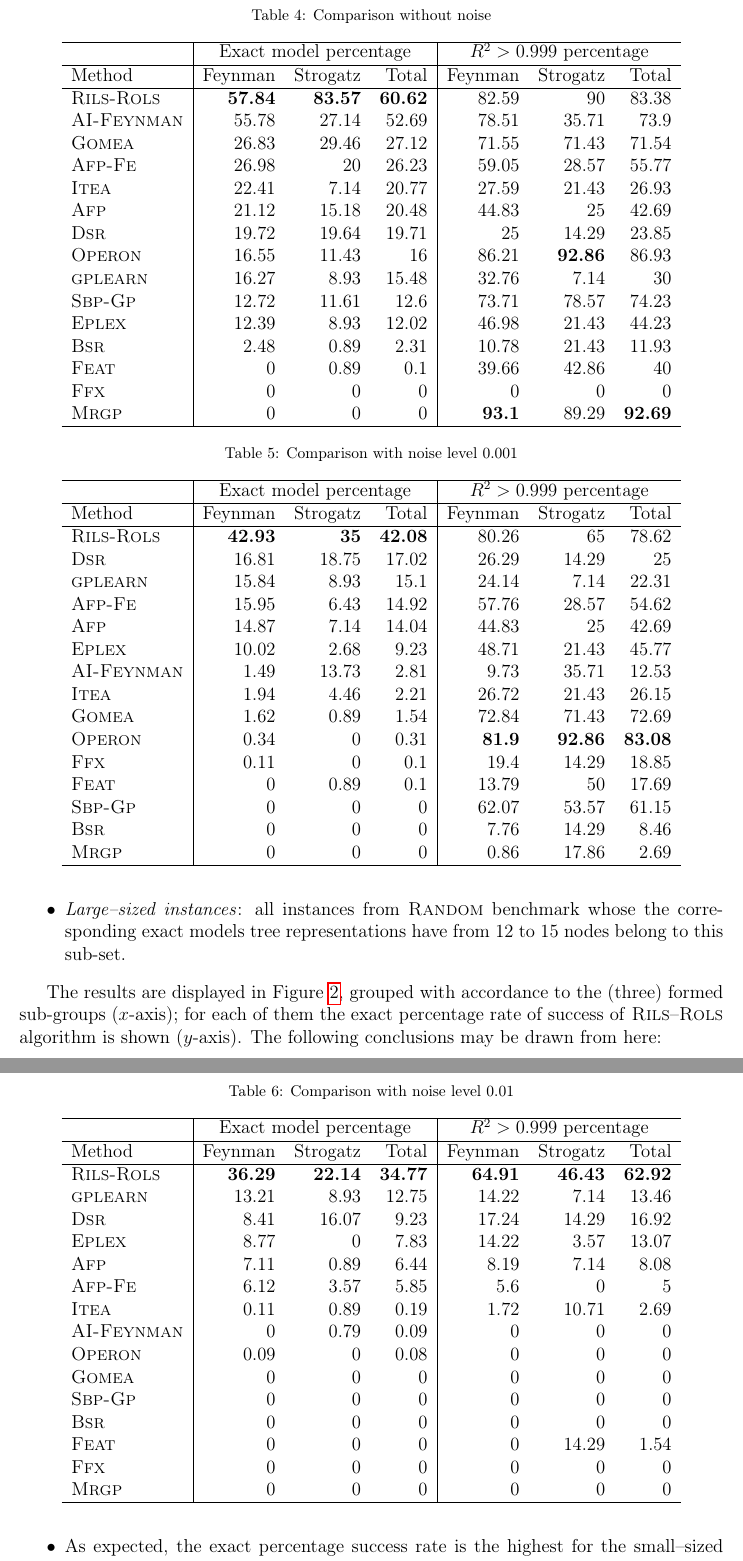
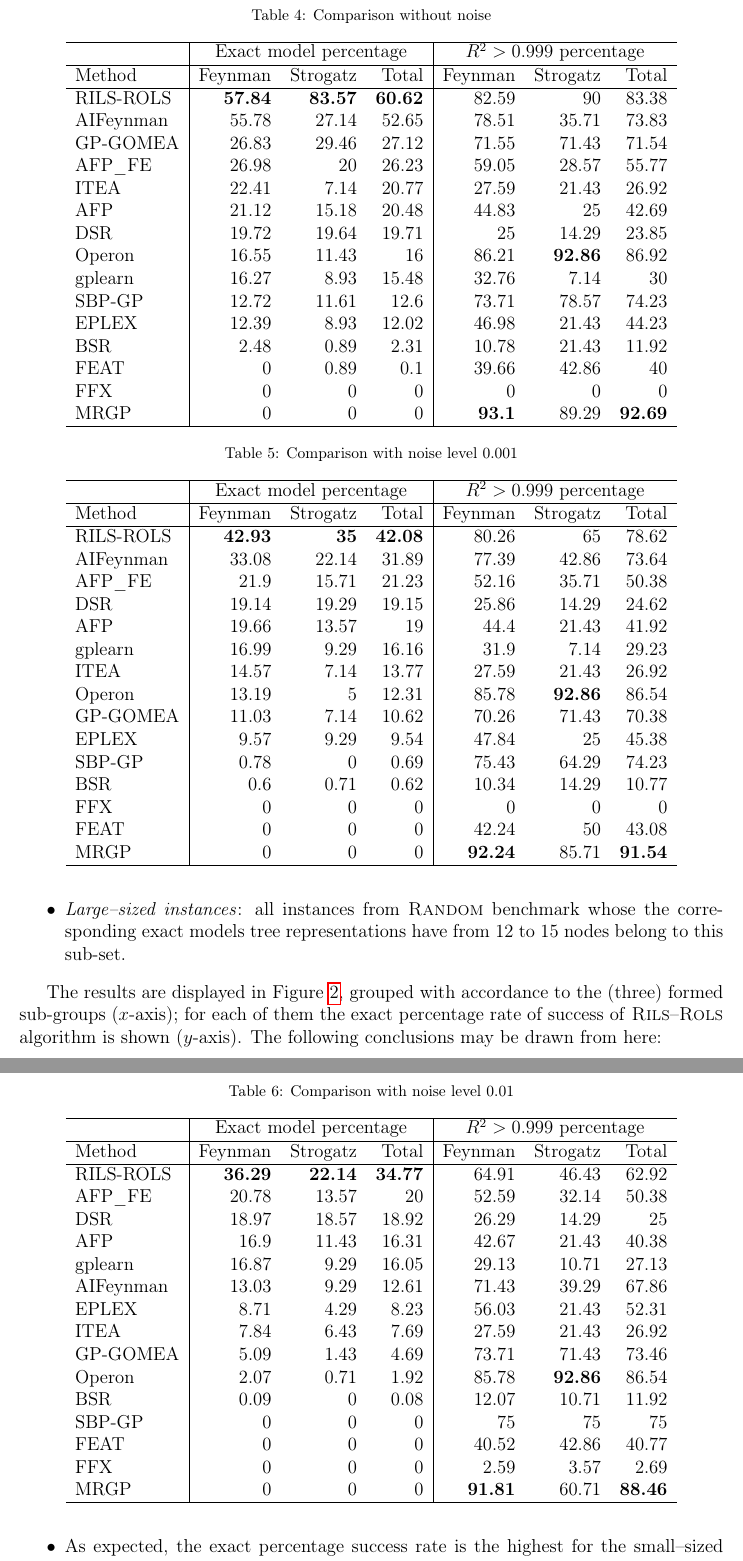
Before and after one commit to kartelj/rils-rols, a LaTeX paper (paper_resources/doc/paper.tex): two parts of pages 18 and 19 of 33, joined at a grey line, cut so that both start at the same text. Compiled offline with pdfLaTeX.

Commit message:
Results were wrong on the SRBEnch site!!!

```diff
--- a/paper_resources/doc/paper.tex
+++ b/paper_resources/doc/paper.tex
@@ -653,21 +653,21 @@ The following conclusions may be drawn from the numerical results:
 	\begin{tabular}{l|rrr|rrr} \hline
 		& \multicolumn{3}{c|}{Exact model percentage} & \multicolumn{3}{c}{$R^2 > 0.999$ percentage}\\ \hline
 		Method & Feynman & Strogatz & Total & Feynman & Strogatz & Total \\ \hline
-		\textsc{Rils-Rols}&\bf{57.84}&\bf{83.57}&\bf{60.62}&82.59&90&83.38\\
-		\textsc{AI-Feynman} &55.78&27.14&52.69&78.51&35.71&73.9\\
-		\textsc{Gomea} &26.83&29.46&27.12&71.55&71.43&71.54\\
-		\textsc{Afp-Fe} &26.98&20&26.23&59.05&28.57&55.77\\
-		\textsc{Itea}&22.41&7.14&20.77&27.59&21.43&26.93\\
-		\textsc{Afp}&21.12&15.18&20.48&44.83&25&42.69\\
-		\textsc{Dsr}&19.72&19.64&19.71&25&14.29&23.85\\
-		\textsc{Operon}&16.55&11.43&16&86.21&\bf{92.86}&86.93\\
-		\textsc{gplearn}&16.27&8.93&15.48&32.76&7.14&30\\
-		\textsc{Sbp-Gp}&12.72&11.61&12.6&73.71&78.57&74.23\\
-		\textsc{Eplex}  &12.39&8.93&12.02&46.98&21.43&44.23\\
-		\textsc{Bsr}&2.48&0.89&2.31&10.78&21.43&11.93\\
-		\textsc{Feat}&0&0.89&0.1&39.66&42.86&40\\
-		\textsc{Ffx}&0&0&0&0&0&0\\
-		\textsc{Mrgp}&0&0&0&\bf{93.1}&89.29&\bf{92.69}\\
+		RILS-ROLS&\bf{57.84}&\bf{83.57}&\bf{60.62}&82.59&90&83.38\\
+		AIFeynman&55.78&27.14&52.65&78.51&35.71&73.83\\
+		GP-GOMEA&26.83&29.46&27.12&71.55&71.43&71.54\\
+		AFP\_FE&26.98&20&26.23&59.05&28.57&55.77\\
+		ITEA&22.41&7.14&20.77&27.59&21.43&26.92\\
+		AFP&21.12&15.18&20.48&44.83&25&42.69\\
+		DSR&19.72&19.64&19.71&25&14.29&23.85\\
+		Operon&16.55&11.43&16&86.21&\bf{92.86}&86.92\\
+		gplearn&16.27&8.93&15.48&32.76&7.14&30\\
+		SBP-GP&12.72&11.61&12.6&73.71&78.57&74.23\\
+		EPLEX&12.39&8.93&12.02&46.98&21.43&44.23\\
+		BSR&2.48&0.89&2.31&10.78&21.43&11.92\\
+		FEAT&0&0.89&0.1&39.66&42.86&40\\
+		FFX&0&0&0&0&0&0\\
+		MRGP&0&0&0&\bf{93.1}&89.29&\bf{92.69}\\
 		\hline
 	\end{tabular}
 \end{table}
@@ -679,21 +679,21 @@ The following conclusions may be drawn from the numerical results:
 	\begin{tabular}{l|rrr|rrr} \hline
 		& \multicolumn{3}{c|}{Exact model percentage} & \multicolumn{3}{c}{$R^2 > 0.999$ percentage}\\ \hline
 		Method & Feynman & Strogatz & Total & Feynman & Strogatz & Total \\ \hline
-		\textsc{Rils-Rols}&\bf{42.93}&\bf{35}&\bf{42.08}&80.26&65&78.62\\
-		\textsc{Dsr}&16.81&18.75&17.02&26.29&14.29&25\\
-		\textsc{gplearn}&15.84&8.93&15.1&24.14&7.14&22.31\\
-		\textsc{Afp-Fe}&15.95&6.43&14.92&57.76&28.57&54.62\\
-		\textsc{Afp}&14.87&7.14&14.04&44.83&25&42.69\\
-		\textsc{Eplex} &10.02&2.68&9.23&48.71&21.43&45.77\\
-		\textsc{AI-Feynman}&1.49&13.73&2.81&9.73&35.71&12.53\\
-		\textsc{Itea}&1.94&4.46&2.21&26.72&21.43&26.15\\
-		\textsc{Gomea}&1.62&0.89&1.54&72.84&71.43&72.69\\
-		\textsc{Operon}&0.34&0&0.31&\bf{81.9}&\bf{92.86}&\bf{83.08}\\
-		\textsc{Ffx}&0.11&0&0.1&19.4&14.29&18.85\\
-		\textsc{Feat}&0&0.89&0.1&13.79&50&17.69\\
-		\textsc{Sbp-Gp}&0&0&0&62.07&53.57&61.15\\
-		\textsc{Bsr}&0&0&0&7.76&14.29&8.46\\
-		\textsc{Mrgp}&0&0&0&0.86&17.86&2.69\\
+		RILS-ROLS&\bf{42.93}&\bf{35}&\bf{42.08}&80.26&65&78.62\\
+		AIFeynman&33.08&22.14&31.89&77.39&42.86&73.64\\
+		AFP\_FE&21.9&15.71&21.23&52.16&35.71&50.38\\
+		DSR&19.14&19.29&19.15&25.86&14.29&24.62\\
+		AFP&19.66&13.57&19&44.4&21.43&41.92\\
+		gplearn&16.99&9.29&16.16&31.9&7.14&29.23\\
+		ITEA&14.57&7.14&13.77&27.59&21.43&26.92\\
+		Operon&13.19&5&12.31&85.78&\bf{92.86}&86.54\\
+		GP-GOMEA&11.03&7.14&10.62&70.26&71.43&70.38\\
+		EPLEX&9.57&9.29&9.54&47.84&25&45.38\\
+		SBP-GP&0.78&0&0.69&75.43&64.29&74.23\\
+		BSR&0.6&0.71&0.62&10.34&14.29&10.77\\
+		FFX&0&0&0&0&0&0\\
+		FEAT&0&0&0&42.24&50&43.08\\
+		MRGP&0&0&0&\bf{92.24}&85.71&\bf{91.54}\\
 		\hline
 	\end{tabular}
 \end{table}
@@ -705,21 +705,21 @@ The following conclusions may be drawn from the numerical results:
 	\begin{tabular}{l|rrr|rrr} \hline
 		& \multicolumn{3}{c|}{Exact model percentage} & \multicolumn{3}{c}{$R^2 > 0.999$ percentage}\\ \hline
 		Method & Feynman & Strogatz & Total & Feynman & Strogatz & Total \\ \hline
-		\textsc{Rils-Rols}&\bf{36.29}&\bf{22.14}&\bf{34.77}&\bf{64.91}&\bf{46.43}&\bf{62.92}\\
-		\textsc{gplearn}&13.21&8.93&12.75&14.22&7.14&13.46\\
-		\textsc{Dsr}&8.41&16.07&9.23&17.24&14.29&16.92\\
-		\textsc{Eplex}&8.77&0&7.83&14.22&3.57&13.07\\
-		\textsc{Afp}&7.11&0.89&6.44&8.19&7.14&8.08\\
-		\textsc{Afp-Fe}&6.12&3.57&5.85&5.6&0&5\\
-		\textsc{Itea}&0.11&0.89&0.19&1.72&10.71&2.69\\
-		\textsc{AI-Feynman}&0&0.79&0.09&0&0&0\\
-		\textsc{Operon}&0.09&0&0.08&0&0&0\\
-		\textsc{Gomea}&0&0&0&0&0&0\\
-		\textsc{Sbp-Gp}&0&0&0&0&0&0\\
-		\textsc{Bsr}&0&0&0&0&0&0\\
-		\textsc{Feat}&0&0&0&0&14.29&1.54\\
-		\textsc{Ffx}&0&0&0&0&0&0\\
-		\textsc{Mrgp}&0&0&0&0&0&0\\
+		RILS-ROLS&\bf{36.29}&\bf{22.14}&\bf{34.77}&64.91&46.43&62.92\\
+		AFP\_FE&20.78&13.57&20&52.59&32.14&50.38\\
+		DSR&18.97&18.57&18.92&26.29&14.29&25\\
+		AFP&16.9&11.43&16.31&42.67&21.43&40.38\\
+		gplearn&16.87&9.29&16.05&29.13&10.71&27.13\\
+		AIFeynman&13.03&9.29&12.61&71.43&39.29&67.86\\
+		EPLEX&8.71&4.29&8.23&56.03&21.43&52.31\\
+		ITEA&7.84&6.43&7.69&27.59&21.43&26.92\\
+		GP-GOMEA&5.09&1.43&4.69&73.71&71.43&73.46\\
+		Operon&2.07&0.71&1.92&85.78&\bf{92.86}&86.54\\
+		BSR&0.09&0&0.08&12.07&10.71&11.92\\
+		SBP-GP&0&0&0&75&75&75\\
+		FEAT&0&0&0&40.52&42.86&40.77\\
+		FFX&0&0&0&2.59&3.57&2.69\\
+		MRGP&0&0&0&\bf{91.81}&60.71&\bf{88.46}\\
 		\hline
 	\end{tabular}
 \end{table}
```
Also changed, not shown: 1 other file.
